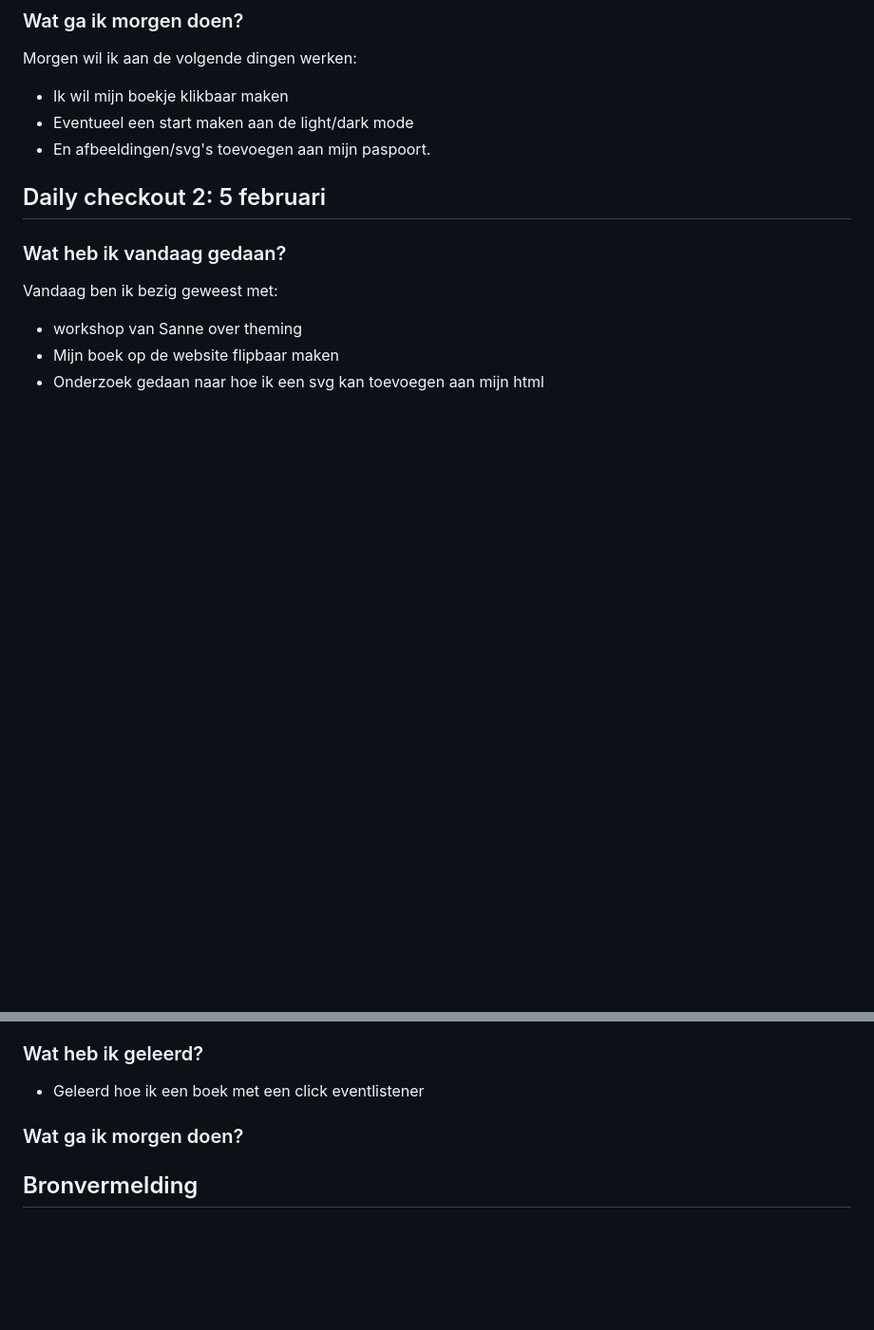
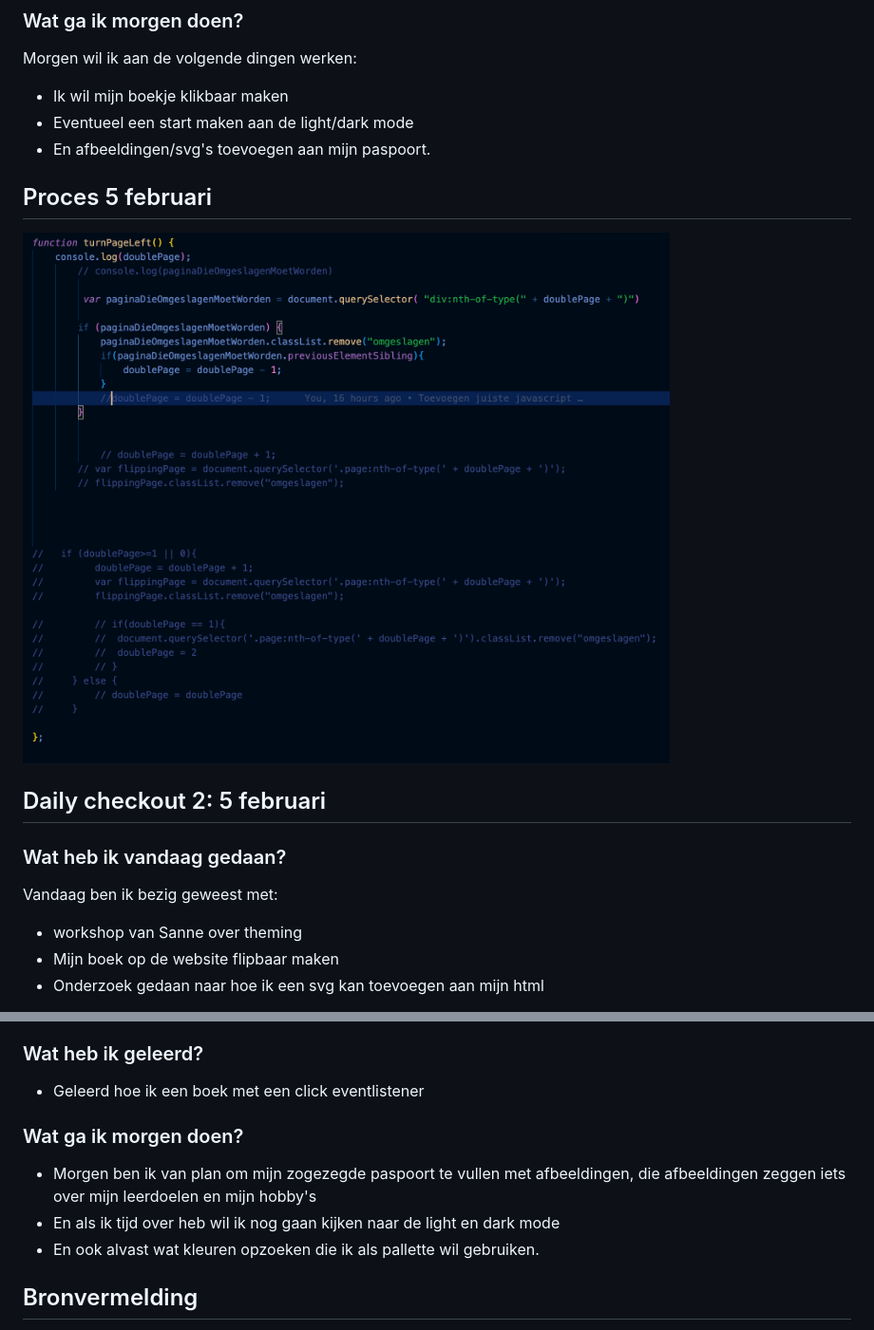
Before and after one commit to sabrinaz35/introducing-sabrina, a Markdown page: README.md, 2 parts joined by grey strips. Shown: that part at 95% size. GitHub-like rendering; pictures changed too: images-readme/5feb-javascript.png (added); blank space fills up the shorter version.

Commit message:
foto toevoegen aan readme probeersel

```diff
--- a/README.md
+++ b/README.md
@@ -52,6 +52,12 @@ Ik heb vandaag veel dingen geleerd:
  - Eventueel een start maken aan de light/dark mode
  - En afbeeldingen/svg's toevoegen aan mijn paspoort.
 
+
+## Proces 5 februari
+![alt text](images-readme/5feb-javascript.png)
+
+
+
 ## Daily checkout 2: 5 februari
 
 ### Wat heb ik vandaag gedaan?
@@ -72,7 +78,11 @@ Vandaag ben ik bezig geweest met:
 ### Wat heb ik geleerd?
 - Geleerd hoe ik een boek met een click eventlistener
 
+
 ### Wat ga ik morgen doen?
+- Morgen ben ik van plan om mijn zogezegde paspoort te vullen met afbeeldingen, die afbeeldingen zeggen iets over mijn leerdoelen en mijn hobby's
+- En als ik tijd over heb wil ik nog gaan kijken naar de light en dark mode
+- En ook alvast wat kleuren opzoeken die ik als pallette wil gebruiken.
 
 
  ## Bronvermelding
```
